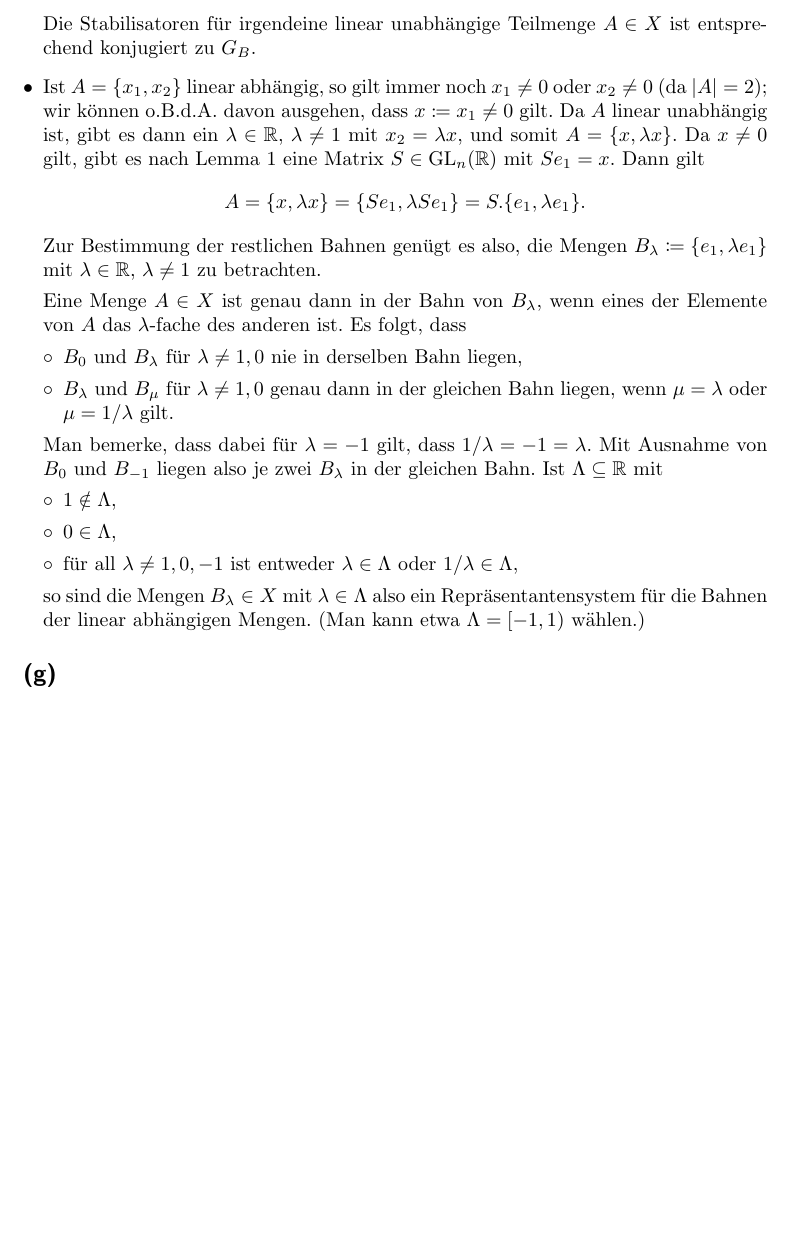
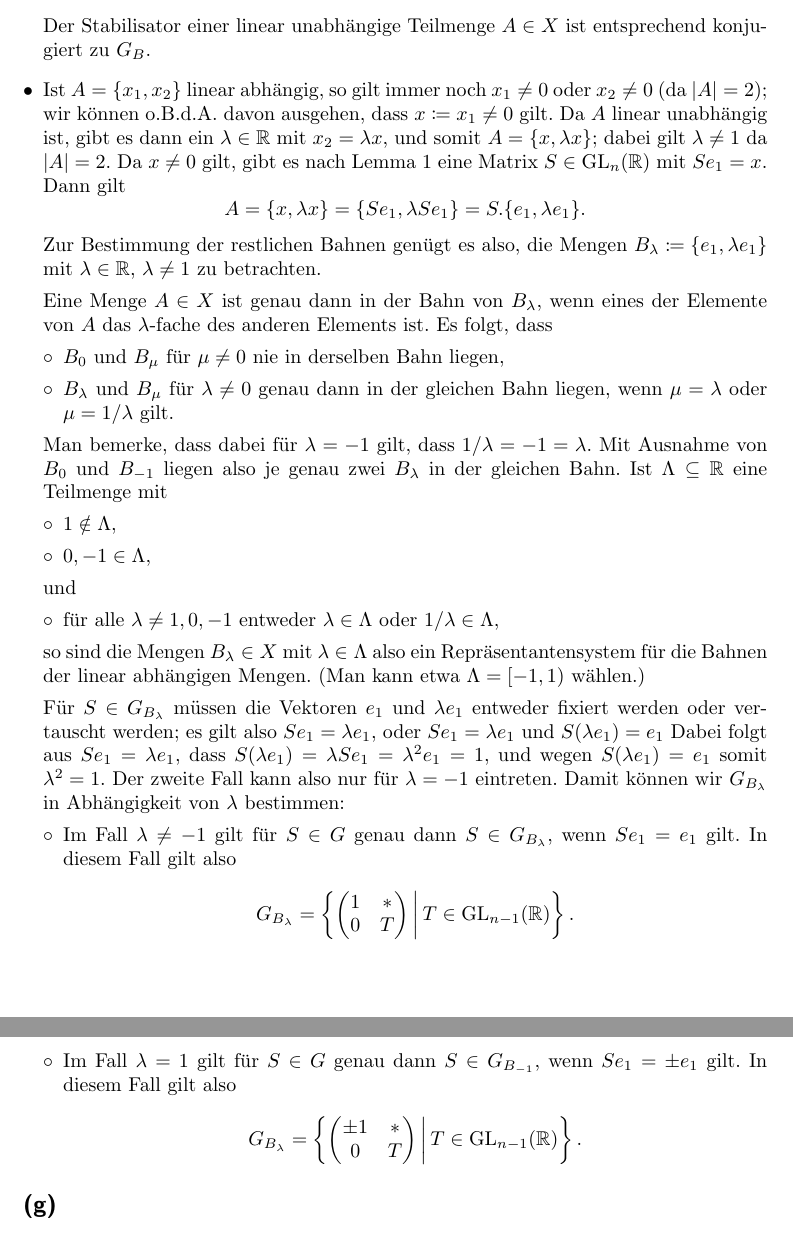
Before and after one commit to cionx/einfuehrung-in-die-algebra-tutorial-ws-17-18, a LaTeX document (sheet_03/sheet_03.tex, which reads sheet_03/sheet_03_exercise_02.tex): part of page 2 of 6 before the commit and two parts of pages 2 and 3 of 7 after it, the two joined at a grey line, cut so that both start at the same text, the shorter picture padded with empty space. Compiled offline with pdfLaTeX.

Commit message:
Finished typing a solution to exercise 2 (d) of sheet 3.

```diff
--- a/sheet_03/sheet_03_exercise_02.tex
+++ b/sheet_03/sheet_03_exercise_02.tex
@@ -85,11 +87,12 @@ Um die Bahn und den Stabilisator von $A \in X$ zu bestimmen, unterscheiden wir z
           \in \GL{n-2}{\Real}
         \right\}
     \]
-    Die Stabilisatoren für irgendeine linear unabhängige Teilmenge $A \in X$ ist entsprechend konjugiert zu $G_B$.
+    Der Stabilisator einer linear unabhängige Teilmenge $A \in X$ ist entsprechend konjugiert zu $G_B$.
   \item
     Ist $A = \{x_1, x_2\}$ linear abhängig, so gilt immer noch $x_1 \neq 0$ oder $x_2 \neq 0$ (da $\card{A} = 2$);
     wir können o.B.d.A.\ davon ausgehen, dass $x \coloneqq x_1 \neq 0$ gilt.
-    Da $A$ linear unabhängig ist, gibt es dann ein $\lambda \in \Real$, $\lambda \neq 1$ mit $x_2 = \lambda x$, und somit $A = \{x, \lambda x\}$.
+    Da $A$ linear unabhängig ist, gibt es dann ein $\lambda \in \Real$ mit $x_2 = \lambda x$, und somit $A = \{x, \lambda x\}$;
+    dabei gilt  $\lambda \neq 1$ da $\card{A} = 2$.
     Da $x \neq 0$ gilt, gibt es nach Lemma~\ref{lemma: transitive on linear independent} eine Matrix $S \in \GL{n}{\Real}$ mit $Se_1 = x$.
     Dann gilt
     \[
@@ -100,28 +103,65 @@ Um die Bahn und den Stabilisator von $A \in X$ zu bestimmen, unterscheiden wir z
     \]
     Zur Bestimmung der restlichen Bahnen genügt es also, die Mengen $B_\lambda \coloneqq \{e_1, \lambda e_1\}$ mit $\lambda \in \Real$, $\lambda \neq 1$ zu betrachten.
 
-    Eine Menge $A \in X$ ist genau dann in der Bahn von $B_\lambda$, wenn eines der Elemente von $A$ das $\lambda$-fache des anderen ist.
+    Eine Menge $A \in X$ ist genau dann in der Bahn von $B_\lambda$, wenn eines der Elemente von $A$ das $\lambda$-fache des anderen Elements ist.
     Es folgt, dass
     \begin{itemize}
       \item
-        $B_0$ und $B_\lambda$ für $\lambda \neq 1, 0$ nie in derselben Bahn liegen,
+        $B_0$ und $B_\mu$ für $\mu \neq 0$ nie in derselben Bahn liegen,
       \item
-        $B_\lambda$ und $B_\mu$ für $\lambda \neq 1, 0$ genau dann in der gleichen Bahn liegen, wenn $\mu = \lambda$ oder $\mu = 1/\lambda$ gilt.
+        $B_\lambda$ und $B_\mu$ für $\lambda \neq 0$ genau dann in der gleichen Bahn liegen, wenn $\mu = \lambda$ oder $\mu = 1/\lambda$ gilt.
     \end{itemize}
     Man bemerke, dass dabei für $\lambda = -1$ gilt, dass $1/\lambda = -1 = \lambda$.
-    Mit Ausnahme von $B_0$ und $B_{-1}$ liegen also je zwei $B_\lambda$ in der gleichen Bahn.
-    Ist $\Lambda \subseteq \Real$ mit
+    Mit Ausnahme von $B_0$ und $B_{-1}$ liegen also je genau zwei $B_\lambda$ in der gleichen Bahn.
+    Ist $\Lambda \subseteq \Real$ eine Teilmenge mit
     \begin{itemize}
       \item
         $1 \notin \Lambda$,
       \item
-        $0 \in \Lambda$,
+        $0, -1 \in \Lambda$,
+    \end{itemize}
+    und
+    \begin{itemize}[resume]
       \item
-        für all $\lambda \neq 1, 0, -1$ ist entweder $\lambda \in \Lambda$ oder $1/\lambda \in \Lambda$,
+        für alle $\lambda \neq 1, 0, -1$ entweder $\lambda \in \Lambda$ oder $1/\lambda \in \Lambda$,
     \end{itemize}
     so  sind die Mengen $B_\lambda \in X$ mit $\lambda \in \Lambda$ also ein Repräsentantensystem für die Bahnen der linear abhängigen Mengen.
     (Man kann etwa $\Lambda = [-1, 1)$ wählen.)
 
+    Für $S \in G_{B_\lambda}$ müssen die Vektoren $e_1$ und $\lambda e_1$ entweder fixiert werden oder vertauscht werden; es gilt also $S e_1 = \lambda e_1$, oder $S e_1 = \lambda e_1$ und $S(\lambda e_1) = e_1$
+    Dabei folgt aus $S e_1 = \lambda e_1$, dass $S(\lambda e_1) = \lambda S e_1 = \lambda^2 e_1 = 1$, und wegen $S(\lambda e_1) = e_1$ somit $\lambda^2 = 1$.
+    Der zweite Fall kann also nur für $\lambda = -1$ eintreten.
+    Damit können wir $G_{B_\lambda}$ in Abhängigkeit von $\lambda$ bestimmen:
+    \begin{itemize}
+      \item
+        Im Fall $\lambda \neq -1$ gilt für $S \in G$ genau dann $S \in G_{B_\lambda}$, wenn $Se_1 = e_1$ gilt.
+        In diesem Fall gilt also
+        \[
+            G_{B_\lambda}
+          = \left\{
+              \begin{pmatrix}
+                1 & * \\
+                0 & T
+              \end{pmatrix}
+            \suchthat*
+              T \in \GL{n-1}{\Real}
+            \right\}.
+        \]
+      \item
+        Im Fall $\lambda = 1$ gilt für $S \in G$ genau dann $S \in G_{B_{-1}}$, wenn $S e_1 = \pm e_1$ gilt.
+        In diesem Fall gilt also
+        \[
+            G_{B_\lambda}
+          = \left\{
+              \begin{pmatrix}
+                \pm 1 & * \\
+                    0 & T
+              \end{pmatrix}
+            \suchthat*
+              T \in \GL{n-1}{\Real}
+            \right\}.
+        \]
+    \end{itemize}
 \end{itemize}
 
 
```
Also changed, not shown: sheet_03/sheet_03.pdf, sheet_03/sheet_03_exercise_02.tex (8 more changed lines).
